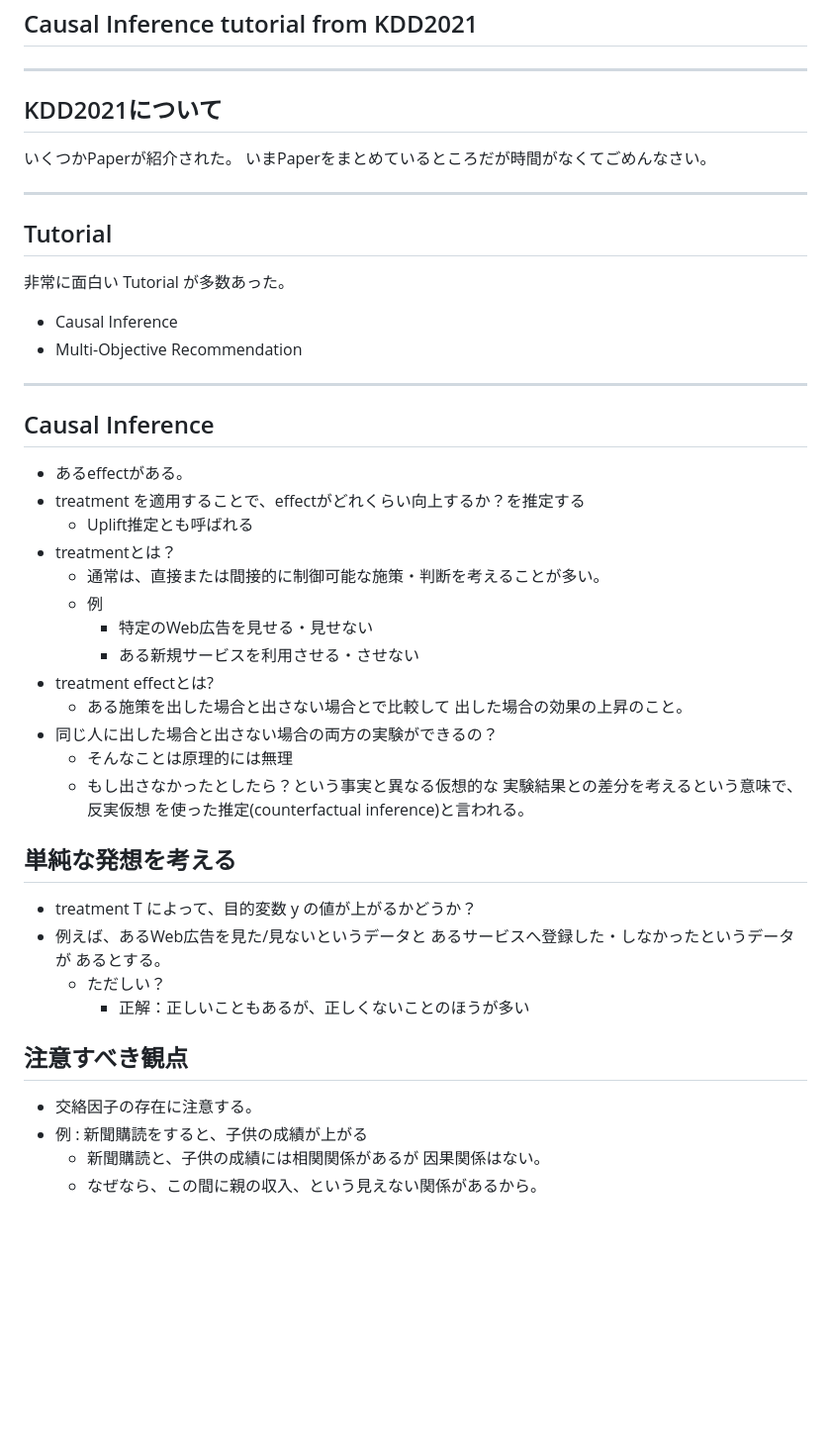
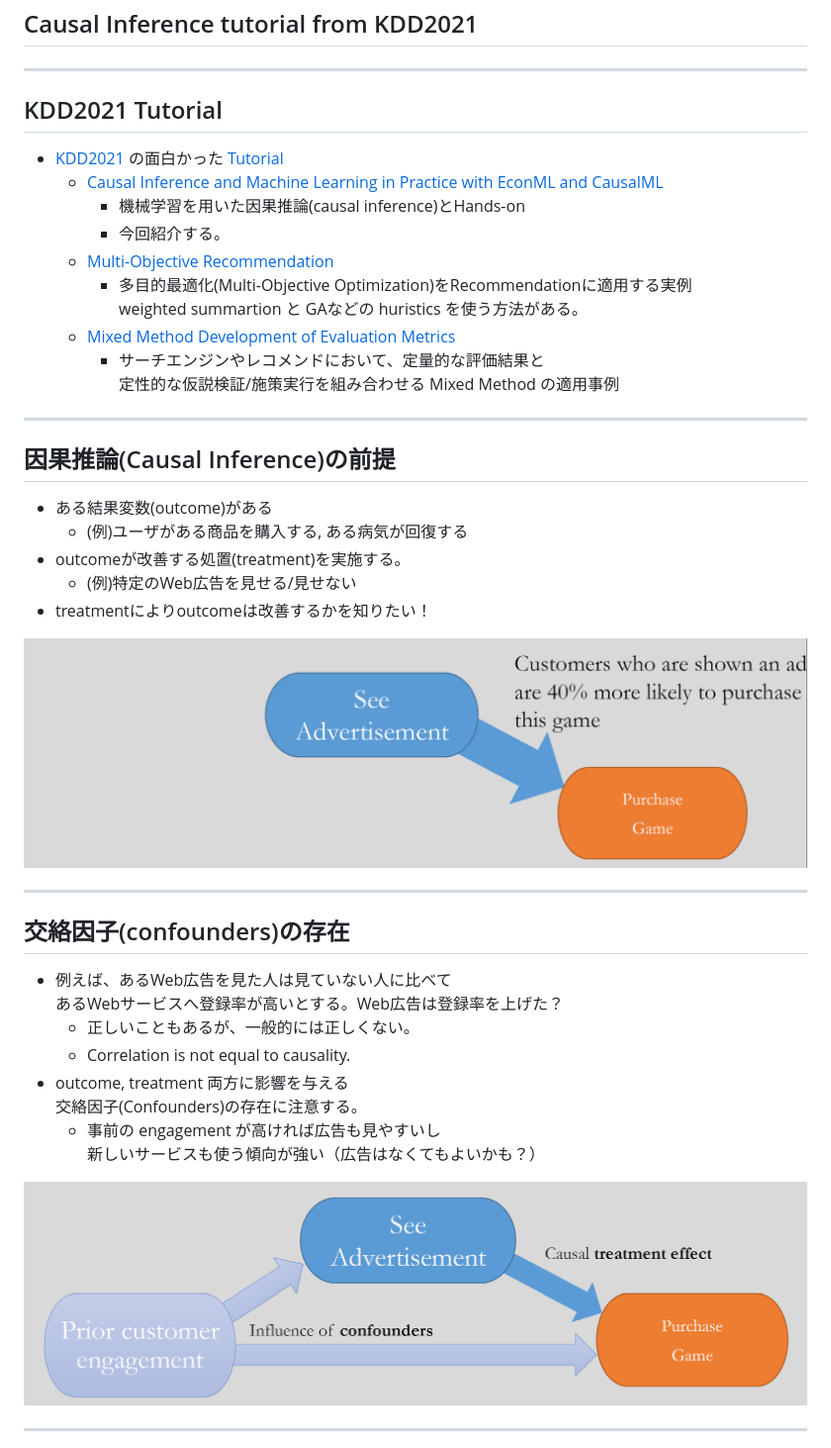
Before and after one commit to tnakae/MLlearn, a Markdown page: NATechMTG_20210901.md, the part around the change printed below. Shown: that part at 99% size. GitHub-like rendering; pictures changed too: images/Causal_basic_graph.png (added), images/Causal_simple.png (added); blank space fills up the shorter version.

```diff
--- a/NATechMTG_20210901.md
+++ b/NATechMTG_20210901.md
@@ -3,49 +3,42 @@
 
 ---
 
-## KDD2021について
-いくつかPaperが紹介された。
-いまPaperをまとめているところだが時間がなくてごめんなさい。
+## KDD2021 Tutorial
+- [KDD2021](https://kdd.org/kdd2021/) の面白かった [Tutorial](https://kdd.org/kdd2021/tutorials)
+  - [Causal Inference and Machine Learning in Practice with EconML and CausalML](https://causal-machine-learning.github.io/kdd2021-tutorial/)
+    - 機械学習を用いた因果推論(causal inference)とHands-on
+    - 今回紹介する。
+  - [Multi-Objective Recommendation](https://moorecsys.github.io/)
+    - 多目的最適化(Multi-Objective Optimization)をRecommendationに適用する実例
+      weighted summartion と GAなどの huristics を使う方法がある。
+  - [Mixed Method Development of Evaluation Metrics](https://kdd2021-mixedmethods.github.io/)
+    - サーチエンジンやレコメンドにおいて、定量的な評価結果と
+      定性的な仮説検証/施策実行を組み合わせる Mixed Method の適用事例
 
 ---
 
-## Tutorial
-非常に面白い Tutorial が多数あった。
-- Causal Inference
-- Multi-Objective Recommendation
+## 因果推論(Causal Inference)の前提
+- ある結果変数(outcome)がある
+  - (例)ユーザがある商品を購入する, ある病気が回復する
+- outcomeが改善する処置(treatment)を実施する。
+  - (例)特定のWeb広告を見せる/見せない
+- treatmentによりoutcomeは改善するかを知りたい！
+
+![](./images/Causal_simple.png)
 
 ---
 
-## Causal Inference
-- あるeffectがある。
-- treatment を適用することで、effectがどれくらい向上するか？を推定する
-  - Uplift推定とも呼ばれる
-- treatmentとは？
-  - 通常は、直接または間接的に制御可能な施策・判断を考えることが多い。
-  - 例
-    - 特定のWeb広告を見せる・見せない
-    - ある新規サービスを利用させる・させない
-- treatment effectとは?
-  - ある施策を出した場合と出さない場合とで比較して
-    出した場合の効果の上昇のこと。
-- 同じ人に出した場合と出さない場合の両方の実験ができるの？
-  - そんなことは原理的には無理
-  - もし出さなかったとしたら？という事実と異なる仮想的な
-    実験結果との差分を考えるという意味で、反実仮想
-    を使った推定(counterfactual inference)と言われる。
+## 交絡因子(confounders)の存在
+- 例えば、あるWeb広告を見た人は見ていない人に比べて
+  あるWebサービスへ登録率が高いとする。Web広告は登録率を上げた？
+    - 正しいこともあるが、一般的には正しくない。
+    - Correlation is not equal to causality.
+- outcome, treatment 両方に影響を与える
+  交絡因子(Confounders)の存在に注意する。
+  - 事前の engagement が高ければ広告も見やすいし
+    新しいサービスも使う傾向が強い（広告はなくてもよいかも？）
 
-## 単純な発想を考える
-- treatment T によって、目的変数 y の値が上がるかどうか？
-- 例えば、あるWeb広告を見た/見ないというデータと
-  あるサービスへ登録した・しなかったというデータが
-  あるとする。
-  - ただしい？
-    - 正解：正しいこともあるが、正しくないことのほうが多い
+![](./images/Causal_basic_graph.png)
 
-## 注意すべき観点
-- 交絡因子の存在に注意する。
-- 例 : 新聞購読をすると、子供の成績が上がる
-  - 新聞購読と、子供の成績には相関関係があるが
-    因果関係はない。
-  - なぜなら、この間に親の収入、という見えない関係があるから。
+---
 
```
Also changed, not shown: other parts of NATechMTG_20210901.md (+66 -36 lines), images/Causal_IV.png (added), images/Causal_randomized.png (added), images/Causal_unconfoundedness.png (added), 1 other file.
